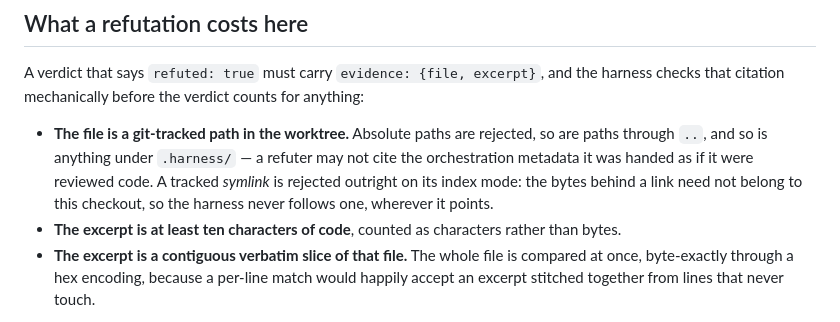
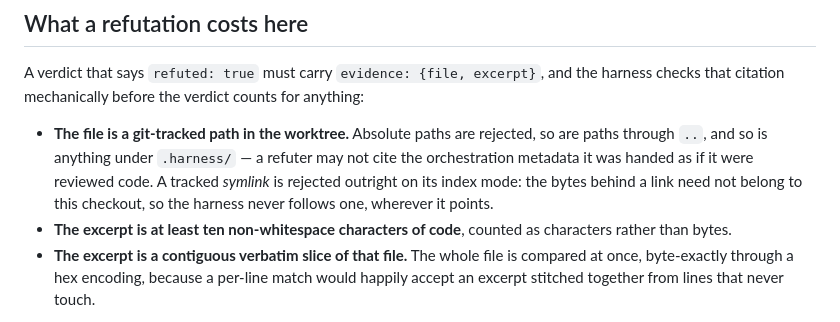
Before and after one commit to angelsole/dispatch-harness, a Markdown page: docs/verified-grounding.md, the part around the change. Drawn GitHub-style.

Commit message:
fix(docs): qualify the evidence character minimum [F3]

```diff
--- a/docs/verified-grounding.md
+++ b/docs/verified-grounding.md
@@ -72,8 +72,8 @@ anything:
   reviewed code. A tracked *symlink* is rejected outright on its index mode: the
   bytes behind a link need not belong to this checkout, so the harness never
   follows one, wherever it points.
-- **The excerpt is at least ten characters of code**, counted as characters
-  rather than bytes.
+- **The excerpt is at least ten non-whitespace characters of code**, counted as
+  characters rather than bytes.
 - **The excerpt is a contiguous verbatim slice of that file.** The whole file is
   compared at once, byte-exactly through a hex encoding, because a per-line
   match would happily accept an excerpt stitched together from lines that never
```
